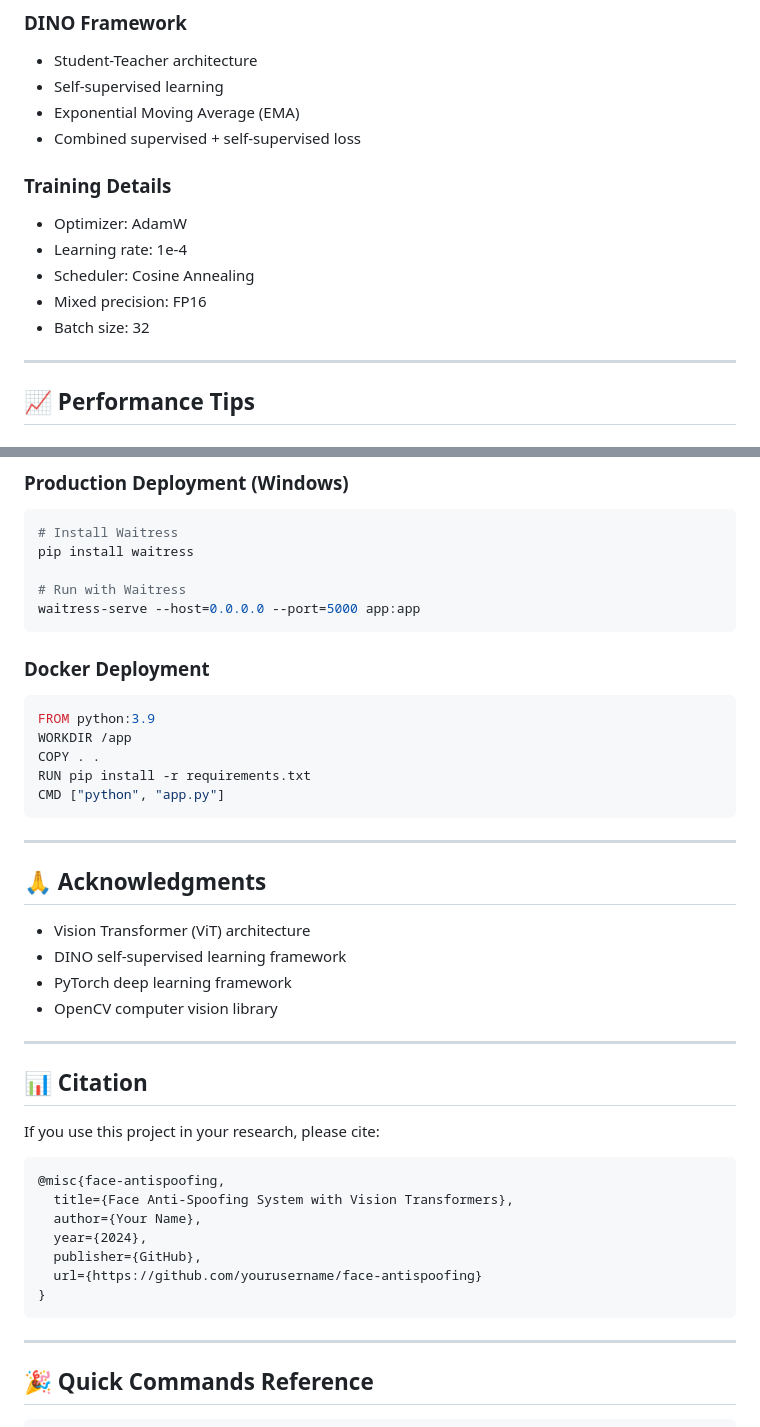
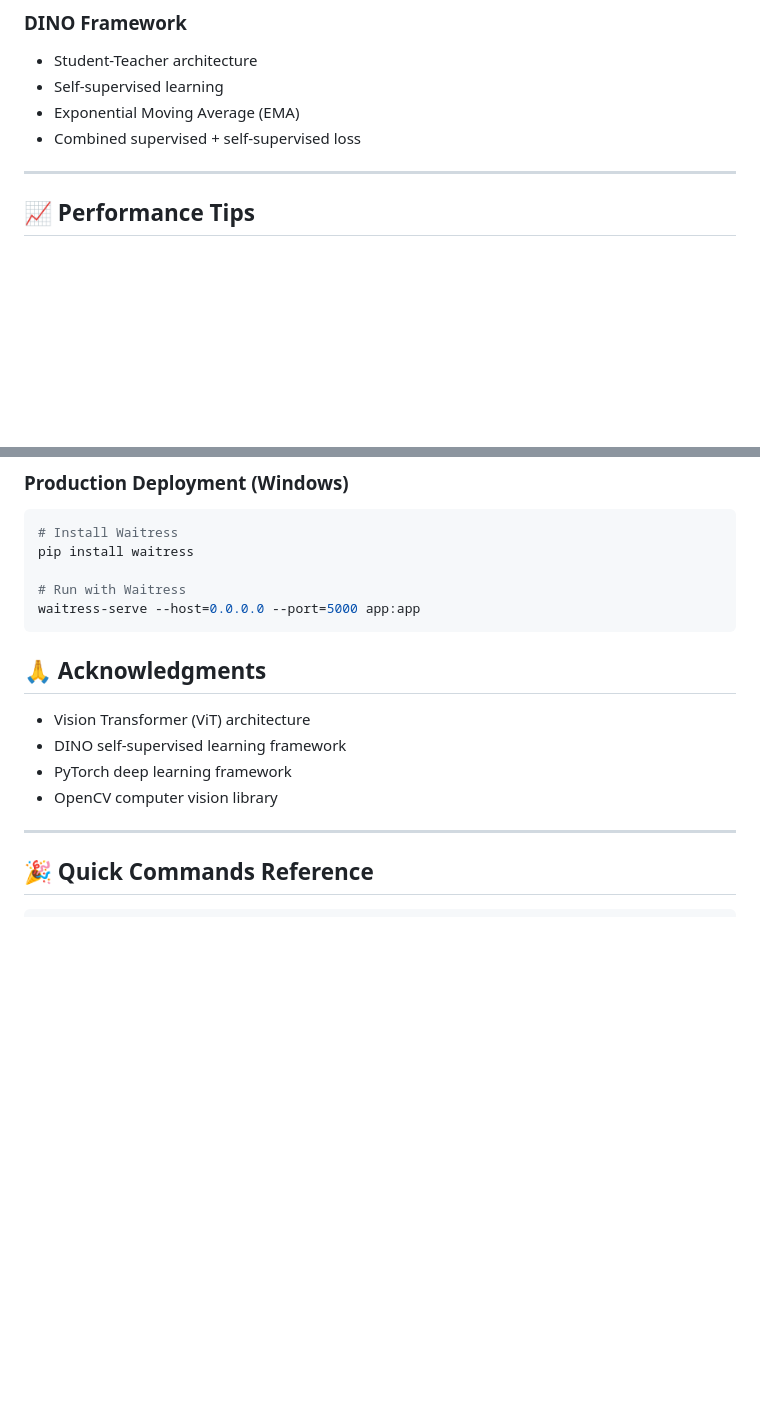
Before and after one commit to SrivardhanPasupula/Advanced-Liveness-Detection-using-Vision-Transformer-and-DINO-Framework, a Markdown page: README.md, 2 parts joined by grey strips. Rendered like a GitHub page; blank space fills up the shorter version.

Commit message:
Clean up README by removing sections
Removed API reference section, training details, Docker deployment instructions, citation information, and some acknowledgments from the README.

````diff
--- a/README.md
+++ b/README.md
@@ -373,12 +328,6 @@ Response: {
 - Exponential Moving Average (EMA)
 - Combined supervised + self-supervised loss
 
-### Training Details
-- Optimizer: AdamW
-- Learning rate: 1e-4
-- Scheduler: Cosine Annealing
-- Mixed precision: FP16
-- Batch size: 32
 
 ---
 
@@ -425,18 +374,6 @@ pip install waitress
 waitress-serve --host=0.0.0.0 --port=5000 app:app
 ```
 
-### Docker Deployment
-```dockerfile
-FROM python:3.9
-WORKDIR /app
-COPY . .
-RUN pip install -r requirements.txt
-CMD ["python", "app.py"]
-```
-
----
-
-
 
 ## 🙏 Acknowledgments
 
@@ -444,22 +381,6 @@ CMD ["python", "app.py"]
 - DINO self-supervised learning framework
 - PyTorch deep learning framework
 - OpenCV computer vision library
-
----
-
-## 📊 Citation
-
-If you use this project in your research, please cite:
-
-```bibtex
-@misc{face-antispoofing,
-  title={Face Anti-Spoofing System with Vision Transformers},
-  author={Your Name},
-  year={2024},
-  publisher={GitHub},
-  url={https://github.com/yourusername/face-antispoofing}
-}
-```
 
 ---
 
````
Also changed, not shown: other parts of README.md (+0 -45 lines).
